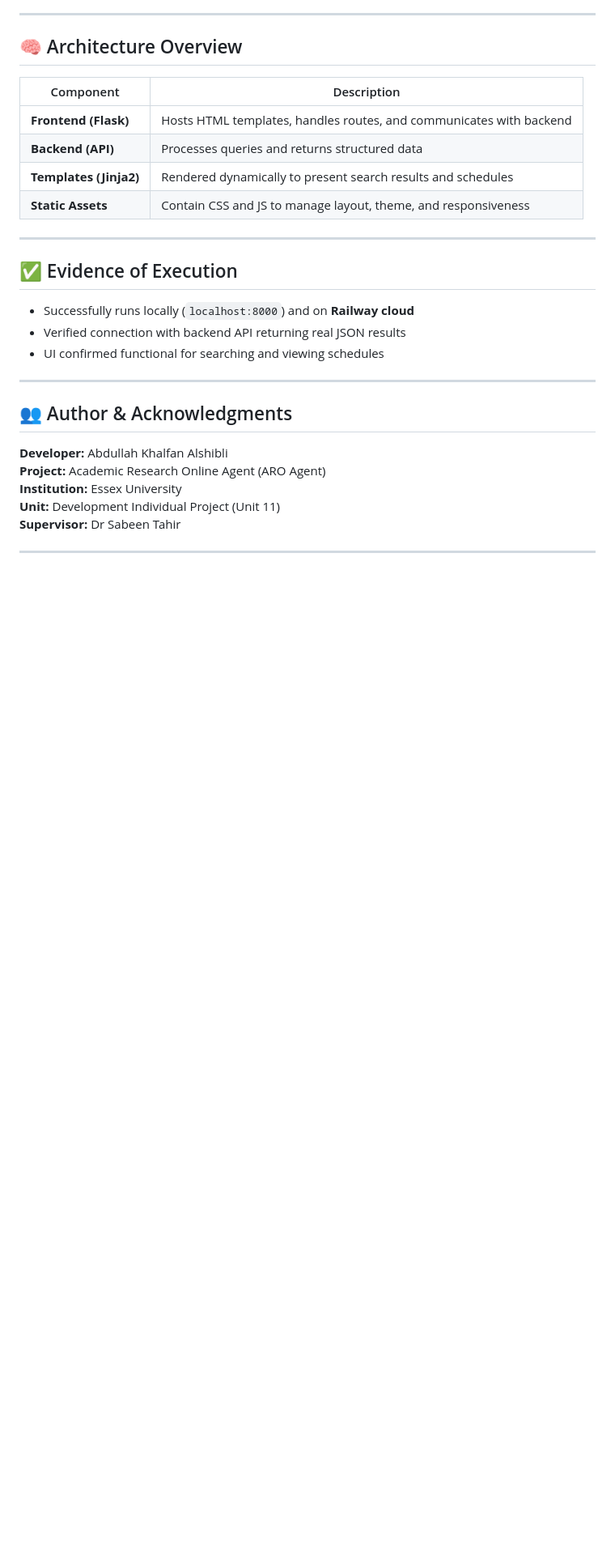
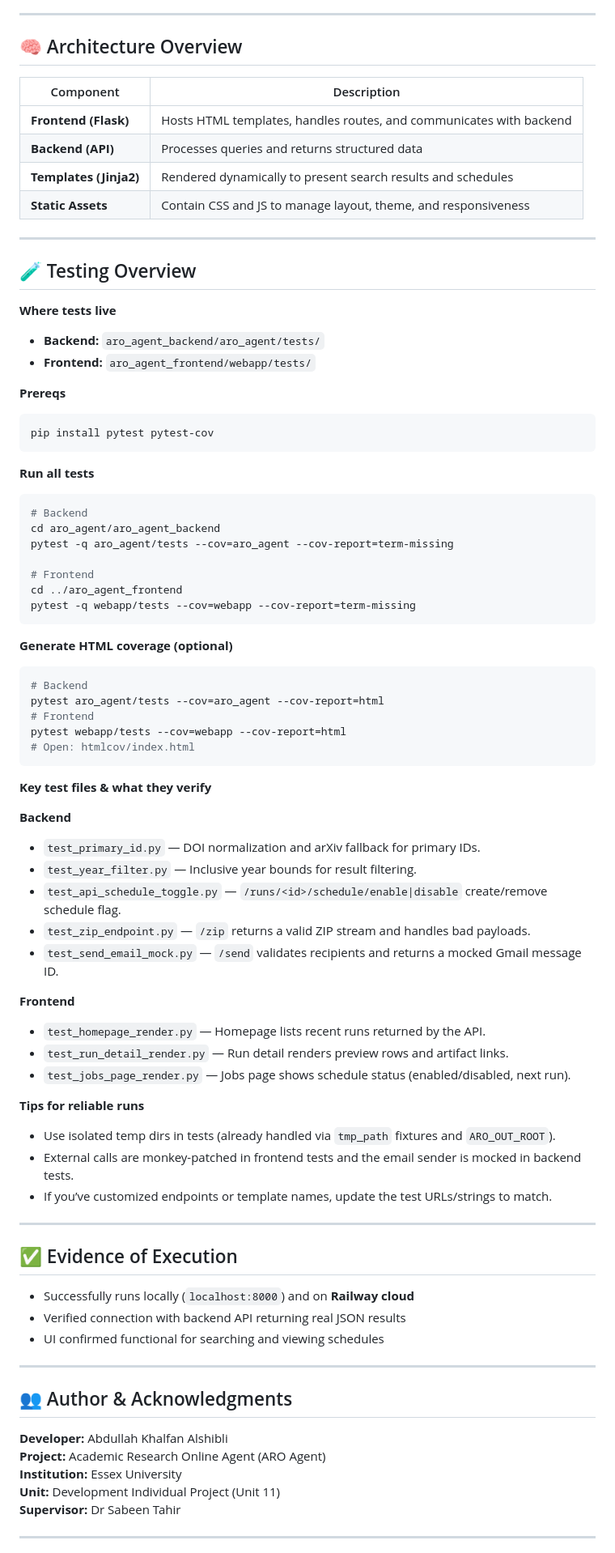
Before and after one commit to abdullahkrs/e-Portfolio-Intelligent-Agents-July-2025-B, a Markdown page: aro_agent/aro_agent_frontend/README.md, the part around the change. Shown at 81% size. Drawn GitHub-style; blank space fills up the shorter version.

````diff
--- a/aro_agent/aro_agent_frontend/README.md
+++ b/aro_agent/aro_agent_frontend/README.md
@@ -163,6 +163,57 @@ https://yourdomain.up.railway.app
 | **Static Assets** | Contain CSS and JS to manage layout, theme, and responsiveness |
 
 ---
+## 🧪 Testing Overview
+
+**Where tests live**
+- **Backend:** `aro_agent_backend/aro_agent/tests/`
+- **Frontend:** `aro_agent_frontend/webapp/tests/`
+
+**Prereqs**
+```bash
+pip install pytest pytest-cov
+```
+
+**Run all tests**
+```bash
+# Backend
+cd aro_agent/aro_agent_backend
+pytest -q aro_agent/tests --cov=aro_agent --cov-report=term-missing
+
+# Frontend
+cd ../aro_agent_frontend
+pytest -q webapp/tests --cov=webapp --cov-report=term-missing
+```
+
+**Generate HTML coverage (optional)**
+```bash
+# Backend
+pytest aro_agent/tests --cov=aro_agent --cov-report=html
+# Frontend
+pytest webapp/tests --cov=webapp --cov-report=html
+# Open: htmlcov/index.html
+```
+
+**Key test files & what they verify**
+
+**Backend**
+- `test_primary_id.py` — DOI normalization and arXiv fallback for primary IDs.
+- `test_year_filter.py` — Inclusive year bounds for result filtering.
+- `test_api_schedule_toggle.py` — `/runs/<id>/schedule/enable|disable` create/remove schedule flag.
+- `test_zip_endpoint.py` — `/zip` returns a valid ZIP stream and handles bad payloads.
+- `test_send_email_mock.py` — `/send` validates recipients and returns a mocked Gmail message ID.
+
+**Frontend**
+- `test_homepage_render.py` — Homepage lists recent runs returned by the API.
+- `test_run_detail_render.py` — Run detail renders preview rows and artifact links.
+- `test_jobs_page_render.py` — Jobs page shows schedule status (enabled/disabled, next run).
+
+**Tips for reliable runs**
+- Use isolated temp dirs in tests (already handled via `tmp_path` fixtures and `ARO_OUT_ROOT`).
+- External calls are monkey-patched in frontend tests and the email sender is mocked in backend tests.
+- If you’ve customized endpoints or template names, update the test URLs/strings to match.
+
+---
 
 ## ✅ Evidence of Execution
 
````
